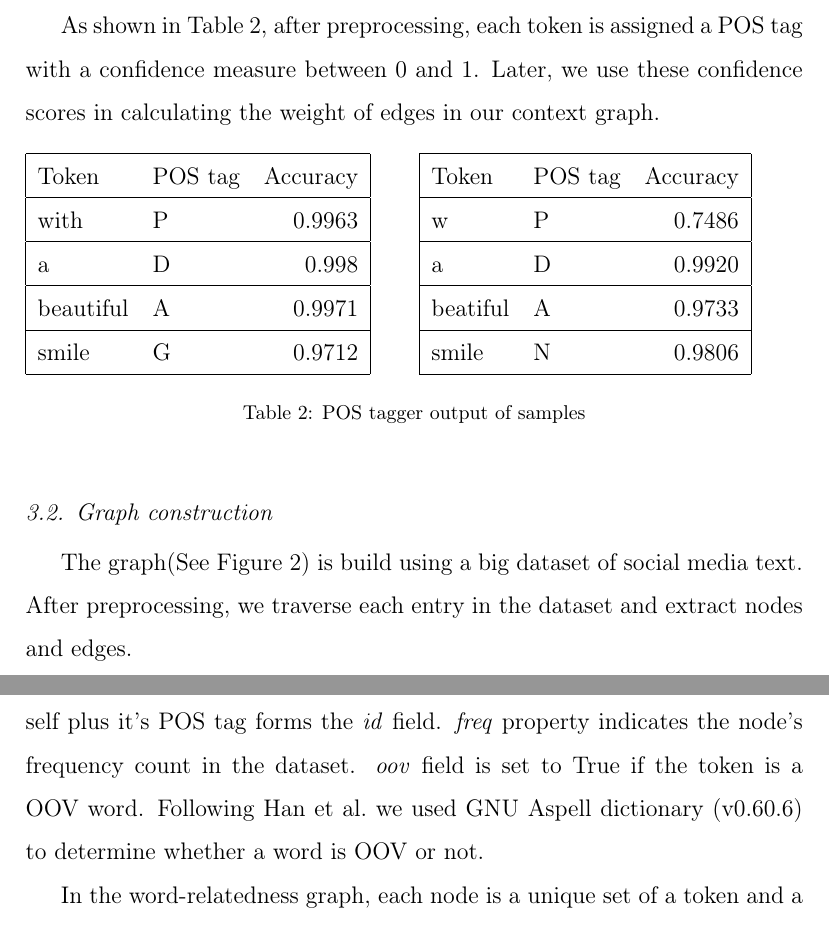
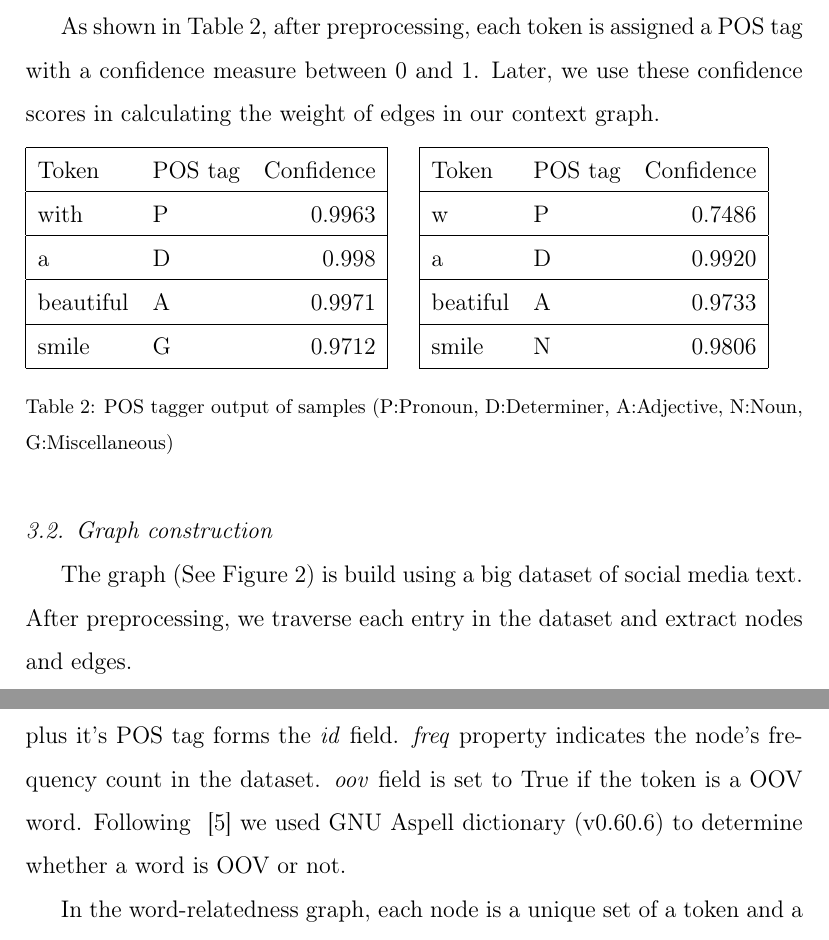
Before and after one commit to cgl/movvie, a LaTeX paper (twitnorm/paper/norm.tex): two parts of pages 6 and 7 of 19, joined at a grey line, cut so that both start at the same text. Compiled offline with pdfLaTeX.

Commit message:
Update norm.tex

```diff
--- a/twitnorm/paper/norm.tex
+++ b/twitnorm/paper/norm.tex
@@ -237,7 +237,7 @@ As shown in Table~\ref{tab:postags}, after preprocessing, each token is assigned
 \begin{minipage}{.5\linewidth}
 \begin{tabular}[h]{|llr|}
  \hline
-Token & POS tag & Accuracy \\
+Token & POS tag & Confidence \\
  \hline
 with & P & 0.9963 \\
  \hline
@@ -252,7 +252,7 @@ smile & G & 0.9712 \\
 \begin{minipage}{.5\linewidth}
 \begin{tabular}[h]{|llr|}
  \hline
-Token & POS tag & Accuracy \\
+Token & POS tag & Confidence \\
  \hline
 w & P & 0.7486 \\
  \hline
@@ -264,13 +264,13 @@ smile & N & 0.9806 \\
  \hline
 \end{tabular}
 \end{minipage}
-\caption{POS tagger output of samples}
+\caption{POS tagger output of samples (P:Pronoun, D:Determiner, A:Adjective, N:Noun, G:Miscellaneous)}
 \label{tab:postags}
 \end{table}
 
 \subsection{Graph construction}
 
-The graph(See Figure~\ref{fig:graph}) is build using a big dataset of social media text. After preprocessing, we traverse each entry in the dataset and extract nodes and edges.
+The graph~(See Figure~\ref{fig:graph}) is build using a big dataset of social media text. After preprocessing, we traverse each entry in the dataset and extract nodes and edges.
 
 \begin{figure}[htb]
 \begin{center}
@@ -280,7 +280,7 @@ The graph(See Figure~\ref{fig:graph}) is build using a big dataset of social med
 \end{center}
 \end{figure}
 
-We define a node with four properties \textit{id, oov, freq, tag}. The token itself plus it's POS tag forms the \textit{id} field. \textit{freq} property indicates the node's frequency count in the dataset. \textit{oov} field is set to True if the token is a OOV word. Following Han et al.\ we used GNU Aspell dictionary (v0.60.6) to determine whether a word is OOV or not.
+We define a node with four properties \textit{id, oov, freq, tag}. The token itself plus it's POS tag forms the \textit{id} field. \textit{freq} property indicates the node's frequency count in the dataset. \textit{oov} field is set to True if the token is a OOV word. Following ~\cite{Han:2011:LNS:2002472.2002520} we used GNU Aspell dictionary (v0.60.6) to determine whether a word is OOV or not.
 
 In the word-relatedness graph, each node is a unique set of a token and a POS tag (see Table~\ref{tab:graph}). This helps us to identify the tokens not only lexically and contextually but also (in terms of POS tags) grammatically.
 
```
Also changed, not shown: twitnorm/paper/norm.tex (4 more changed lines).
